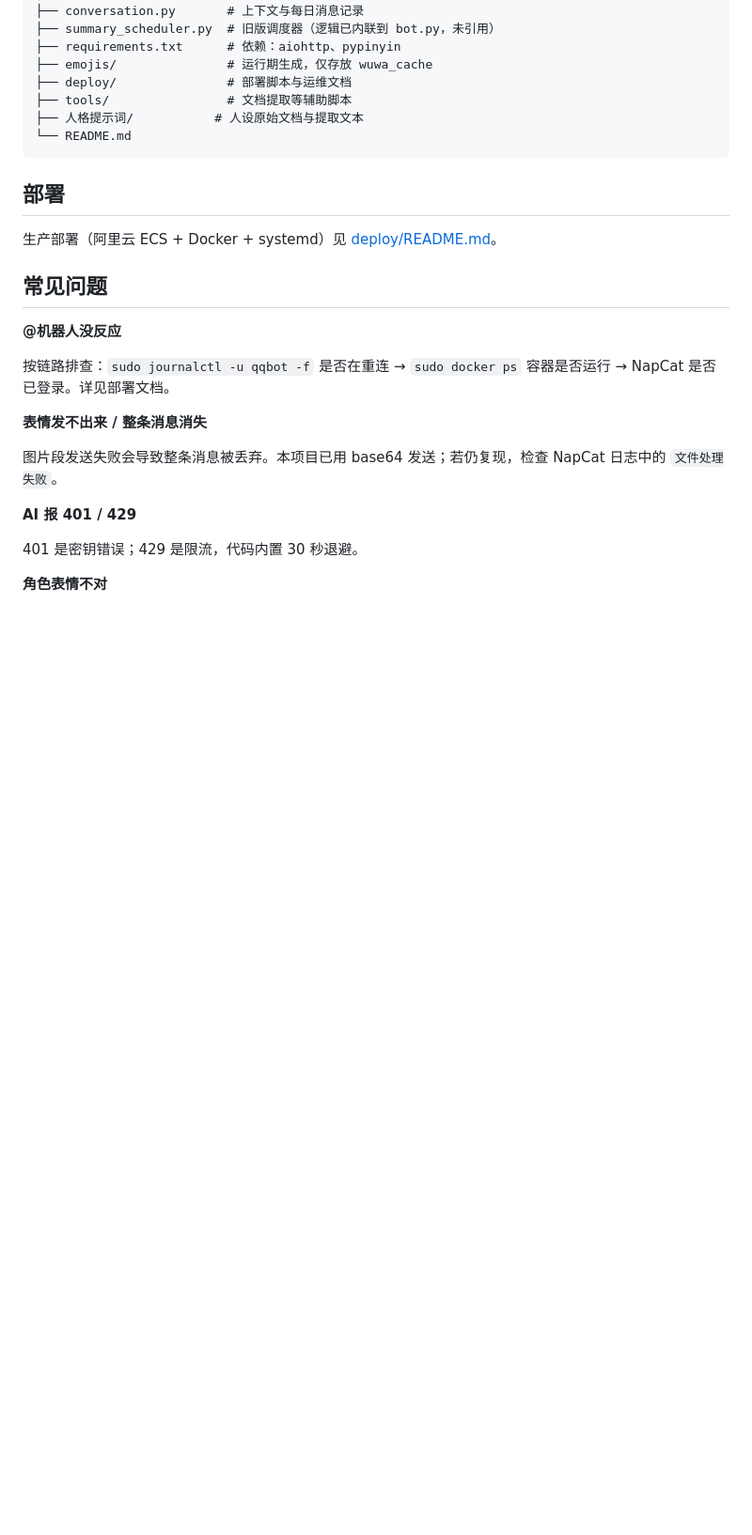
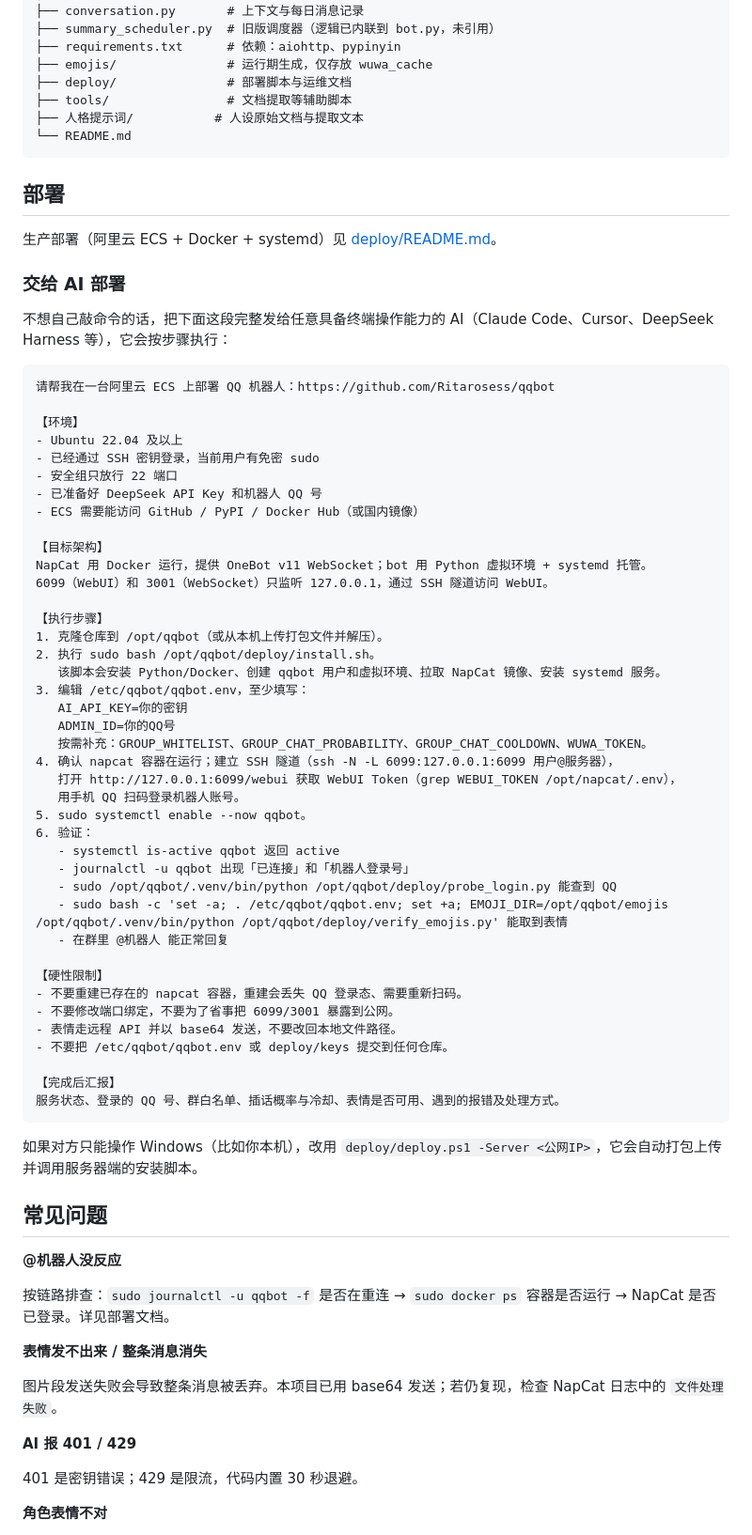
Before and after one commit to Ritarosess/qqbot, a Markdown page: README.md, the part around the change. Shown at 94% size. GitHub-like rendering; blank space fills up the shorter version.

Commit message:
文档：新增可直接发给 AI 的部署提示词

````diff
--- a/README.md
+++ b/README.md
@@ -218,6 +218,55 @@ QQBOT/
 
 生产部署（阿里云 ECS + Docker + systemd）见 [deploy/README.md](deploy/README.md)。
 
+### 交给 AI 部署
+
+不想自己敲命令的话，把下面这段完整发给任意具备终端操作能力的 AI（Claude Code、Cursor、DeepSeek Harness 等），它会按步骤执行：
+
+```text
+请帮我在一台阿里云 ECS 上部署 QQ 机器人：https://github.com/Ritarosess/qqbot
+
+【环境】
+- Ubuntu 22.04 及以上
+- 已经通过 SSH 密钥登录，当前用户有免密 sudo
+- 安全组只放行 22 端口
+- 已准备好 DeepSeek API Key 和机器人 QQ 号
+- ECS 需要能访问 GitHub / PyPI / Docker Hub（或国内镜像）
+
+【目标架构】
+NapCat 用 Docker 运行，提供 OneBot v11 WebSocket；bot 用 Python 虚拟环境 + systemd 托管。
+6099（WebUI）和 3001（WebSocket）只监听 127.0.0.1，通过 SSH 隧道访问 WebUI。
+
+【执行步骤】
+1. 克隆仓库到 /opt/qqbot（或从本机上传打包文件并解压）。
+2. 执行 sudo bash /opt/qqbot/deploy/install.sh。
+   该脚本会安装 Python/Docker、创建 qqbot 用户和虚拟环境、拉取 NapCat 镜像、安装 systemd 服务。
+3. 编辑 /etc/qqbot/qqbot.env，至少填写：
+   AI_API_KEY=你的密钥
+   ADMIN_ID=你的QQ号
+   按需补充：GROUP_WHITELIST、GROUP_CHAT_PROBABILITY、GROUP_CHAT_COOLDOWN、WUWA_TOKEN。
+4. 确认 napcat 容器在运行；建立 SSH 隧道（ssh -N -L 6099:127.0.0.1:6099 用户@服务器），
+   打开 http://127.0.0.1:6099/webui 获取 WebUI Token（grep WEBUI_TOKEN /opt/napcat/.env），
+   用手机 QQ 扫码登录机器人账号。
+5. sudo systemctl enable --now qqbot。
+6. 验证：
+   - systemctl is-active qqbot 返回 active
+   - journalctl -u qqbot 出现「已连接」和「机器人登录号」
+   - sudo /opt/qqbot/.venv/bin/python /opt/qqbot/deploy/probe_login.py 能查到 QQ
+   - sudo bash -c 'set -a; . /etc/qqbot/qqbot.env; set +a; EMOJI_DIR=/opt/qqbot/emojis /opt/qqbot/.venv/bin/python /opt/qqbot/deploy/verify_emojis.py' 能取到表情
+   - 在群里 @机器人 能正常回复
+
+【硬性限制】
+- 不要重建已存在的 napcat 容器，重建会丢失 QQ 登录态、需要重新扫码。
+- 不要修改端口绑定，不要为了省事把 6099/3001 暴露到公网。
+- 表情走远程 API 并以 base64 发送，不要改回本地文件路径。
+- 不要把 /etc/qqbot/qqbot.env 或 deploy/keys 提交到任何仓库。
+
+【完成后汇报】
+服务状态、登录的 QQ 号、群白名单、插话概率与冷却、表情是否可用、遇到的报错及处理方式。
+```
+
+如果对方只能操作 Windows（比如你本机），改用 `deploy/deploy.ps1 -Server <公网IP>`，它会自动打包上传并调用服务器端的安装脚本。
+
 ## 常见问题
 
 **@机器人没反应**
````
Also changed, not shown: deploy/README.md (+2 -0 lines).
